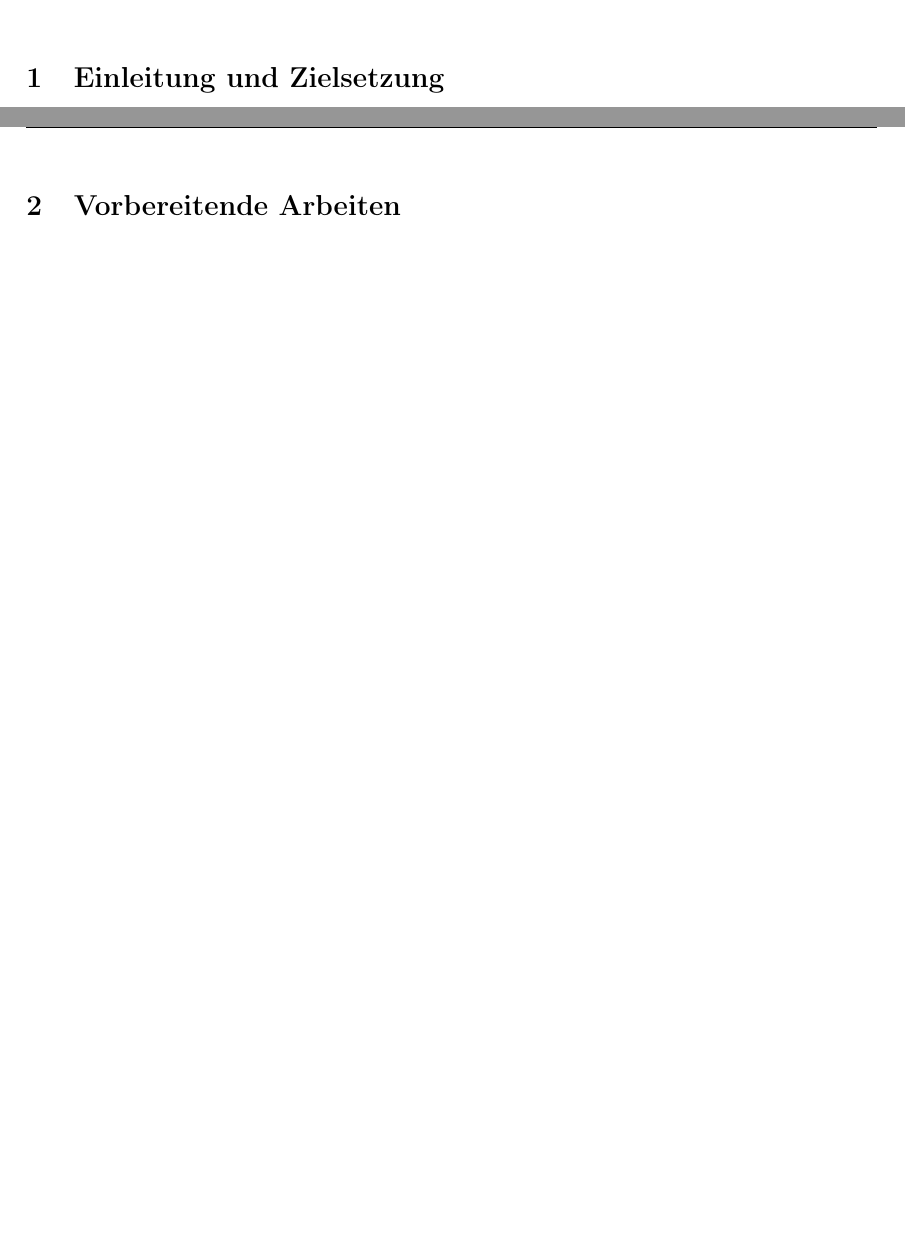
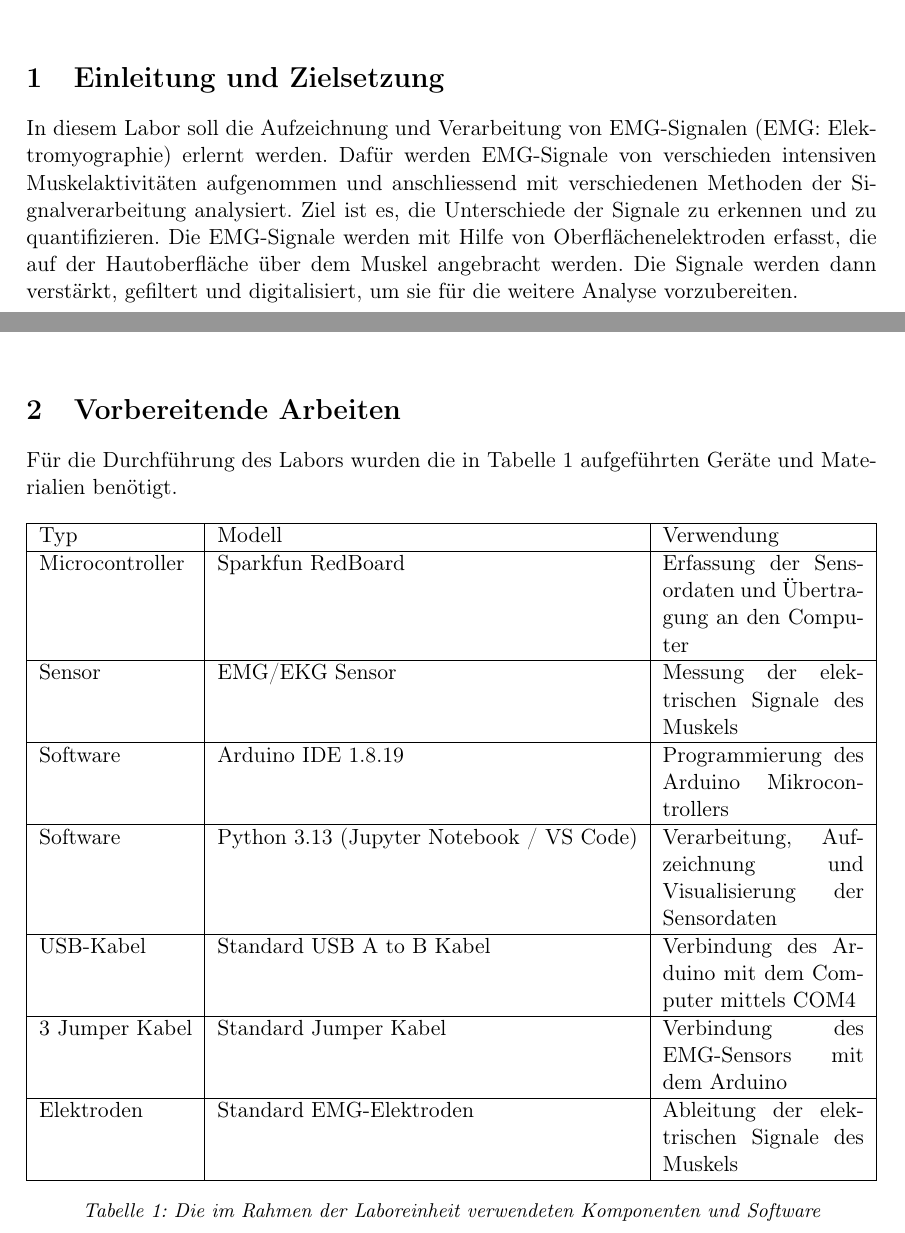
Before and after one commit to MaierElias/Labor_Biosignalverarbeitung, a LaTeX document (Bericht3_Biosignalverarbeitung/LAB3.tex, which reads Bericht3_Biosignalverarbeitung/sections/1-introduction.tex, Bericht3_Biosignalverarbeitung/sections/2-preparation.tex): two parts of pages 3 and 4 of 9, joined at a grey line, cut so that both start at the same text, the shorter picture padded with empty space. Compiled offline with LaTeX, dvips and Ghostscript; a LaTeX package or settings file that is missing is left out.

Commit message:
Add detailed descriptions of EMG signal processing and required equipment

```diff
--- a/Bericht3_Biosignalverarbeitung/sections/1-introduction.tex
+++ b/Bericht3_Biosignalverarbeitung/sections/1-introduction.tex
@@ -1 +1,10 @@
 \section{Einleitung und Zielsetzung}
+In diesem Labor soll die Aufzeichnung und Verarbeitung von EMG-Signalen
+(EMG: Elektromyographie) erlernt werden. Dafür werden EMG-Signale von
+verschieden intensiven Muskelaktivitäten aufgenommen und anschliessend mit
+verschiedenen Methoden der Signalverarbeitung analysiert. Ziel ist es, die
+Unterschiede der Signale zu erkennen und zu quantifizieren.
+Die EMG-Signale werden mit Hilfe von Oberflächenelektroden erfasst, die auf der
+Hautoberfläche über dem Muskel angebracht werden. Die Signale werden dann
+verstärkt, gefiltert und digitalisiert, um sie für die weitere Analyse
+vorzubereiten.
--- a/Bericht3_Biosignalverarbeitung/sections/2-preparation.tex
+++ b/Bericht3_Biosignalverarbeitung/sections/2-preparation.tex
@@ -1 +1,29 @@
 \section{Vorbereitende Arbeiten}
+Für die Durchführung des Labors wurden die in Tabelle \ref{tab:equipment}
+aufgeführten Geräte und Materialien benötigt.
+
+
+\begin{table}[ht]
+    \centering
+    \begin{tabularx}{\textwidth}{|l|l|X|}
+        \hline
+        Typ & Modell & Verwendung \\
+        \hline
+        Microcontroller & Sparkfun RedBoard & Erfassung der Sensordaten und Übertragung an den Computer \\
+        \hline
+        Sensor & EMG/EKG Sensor & Messung der elektrischen Signale des Muskels \\
+        \hline
+        Software & Arduino IDE 1.8.19 & Programmierung des Arduino Mikrocontrollers \\
+        \hline
+        Software & Python 3.13 (Jupyter Notebook / VS Code) & Verarbeitung, Aufzeichnung und Visualisierung der Sensordaten \\
+        \hline
+        USB-Kabel & Standard USB A to B Kabel & Verbindung des Arduino mit dem Computer mittels COM4 \\
+        \hline
+        3 Jumper Kabel & Standard Jumper Kabel & Verbindung des EMG-Sensors mit dem Arduino \\
+        \hline
+        Elektroden & Standard EMG-Elektroden & Ableitung der elektrischen Signale des Muskels \\
+        \hline
+    \end{tabularx}
+    \caption[Verwendete Komponenten und Software]{Die im Rahmen der Laboreinheit verwendeten Komponenten und Software}
+    \label{tab:equipment}
+\end{table}
```
Also changed, not shown: Bericht3_Biosignalverarbeitung/sections/3-execution.tex (+1 -0 lines).
